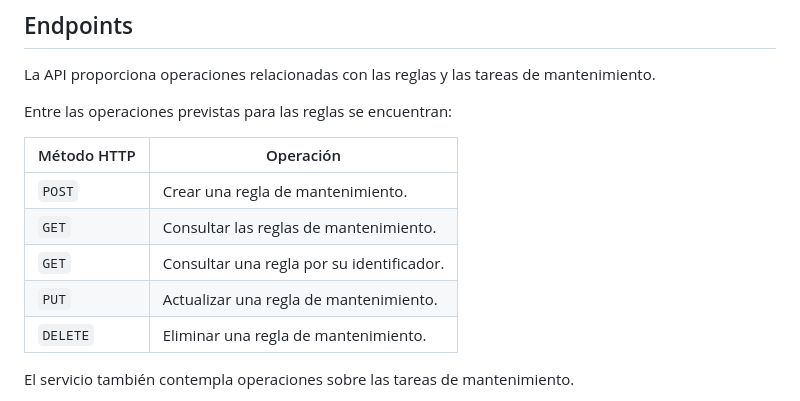
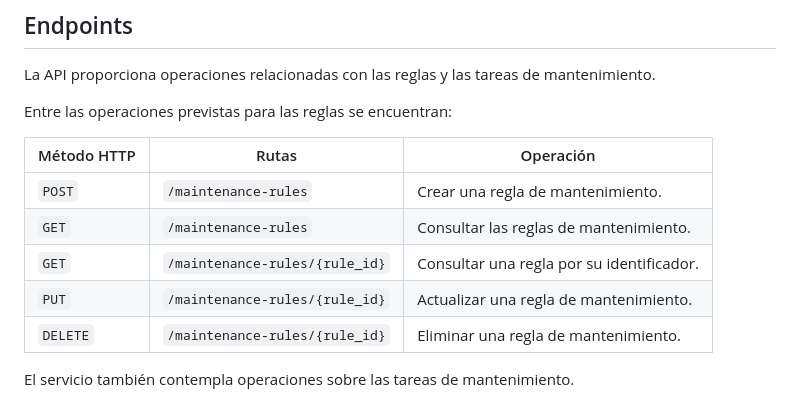
Before and after one commit to MercheLorenzo/MiGaraje, a Markdown page: services/maintenance-planning-service/README.md, the part around the change. GitHub-like rendering.

Commit message:
docs: Update README.md

```diff
--- a/services/maintenance-planning-service/README.md
+++ b/services/maintenance-planning-service/README.md
@@ -190,13 +190,13 @@ La API proporciona operaciones relacionadas con las reglas y las tareas de mante
 
 Entre las operaciones previstas para las reglas se encuentran:
 
-| Método HTTP | Operación |
-|---|---|
-| `POST` | Crear una regla de mantenimiento. |
-| `GET` | Consultar las reglas de mantenimiento. |
-| `GET` | Consultar una regla por su identificador. |
-| `PUT` | Actualizar una regla de mantenimiento. |
-| `DELETE` | Eliminar una regla de mantenimiento. |
+| Método HTTP | Rutas | Operación |
+|---|---|---|
+| `POST` | `/maintenance-rules` | Crear una regla de mantenimiento. |
+| `GET` | `/maintenance-rules` | Consultar las reglas de mantenimiento. |
+| `GET` | `/maintenance-rules/{rule_id}` | Consultar una regla por su identificador. |
+| `PUT` | `/maintenance-rules/{rule_id}` | Actualizar una regla de mantenimiento. |
+| `DELETE` | `/maintenance-rules/{rule_id}` | Eliminar una regla de mantenimiento. |
 
 El servicio también contempla operaciones sobre las tareas de mantenimiento.
 
```
